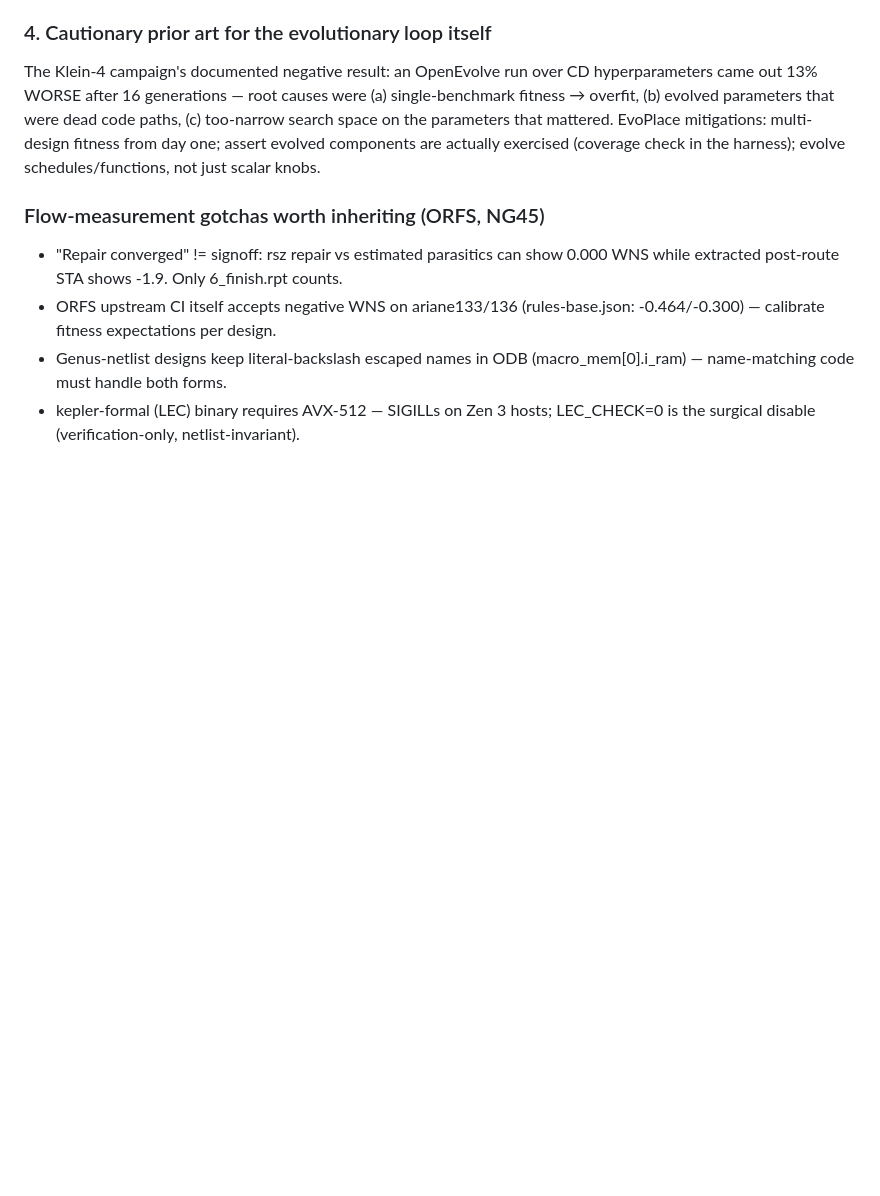
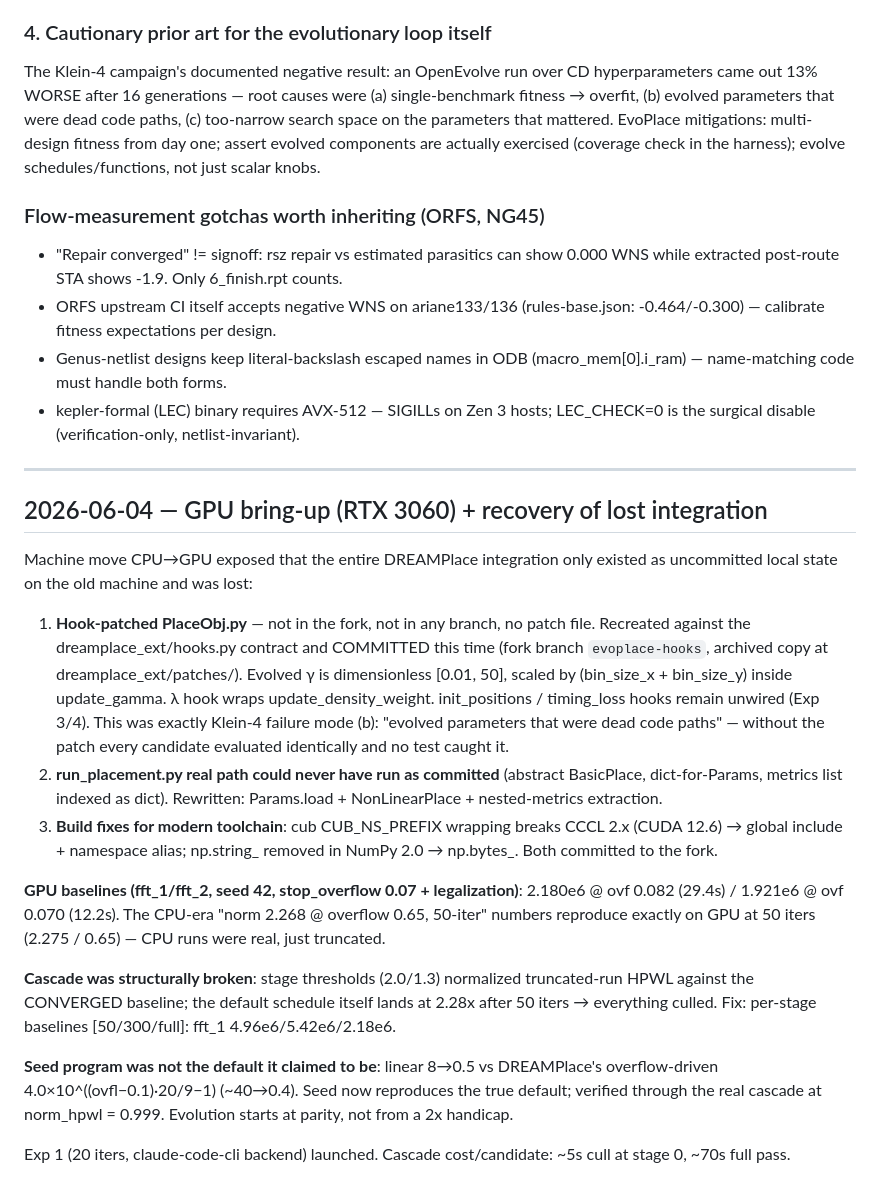
Before and after one commit to themoddedcube/evoplace, a Markdown page: NOTES.md, the part around the change. Rendered like a GitHub page; blank space fills up the shorter version.

```diff
--- a/NOTES.md
+++ b/NOTES.md
@@ -140,3 +140,44 @@ schedules/functions, not just scalar knobs.
   (macro_mem\[0\].i_ram) — name-matching code must handle both forms.
 - kepler-formal (LEC) binary requires AVX-512 — SIGILLs on Zen 3 hosts;
   LEC_CHECK=0 is the surgical disable (verification-only, netlist-invariant).
+
+---
+
+## 2026-06-04 — GPU bring-up (RTX 3060) + recovery of lost integration
+
+Machine move CPU→GPU exposed that the entire DREAMPlace integration only
+existed as uncommitted local state on the old machine and was lost:
+
+1. **Hook-patched PlaceObj.py** — not in the fork, not in any branch, no
+   patch file. Recreated against the dreamplace_ext/hooks.py contract and
+   COMMITTED this time (fork branch `evoplace-hooks`, archived copy at
+   dreamplace_ext/patches/). Evolved γ is dimensionless [0.01, 50], scaled
+   by (bin_size_x + bin_size_y) inside update_gamma. λ hook wraps
+   update_density_weight. init_positions / timing_loss hooks remain unwired
+   (Exp 3/4). This was exactly Klein-4 failure mode (b): "evolved parameters
+   that were dead code paths" — without the patch every candidate evaluated
+   identically and no test caught it.
+2. **run_placement.py real path could never have run as committed**
+   (abstract BasicPlace, dict-for-Params, metrics list indexed as dict).
+   Rewritten: Params.load + NonLinearPlace + nested-metrics extraction.
+3. **Build fixes for modern toolchain**: cub CUB_NS_PREFIX wrapping breaks
+   CCCL 2.x (CUDA 12.6) → global include + namespace alias; np.string_
+   removed in NumPy 2.0 → np.bytes_. Both committed to the fork.
+
+**GPU baselines (fft_1/fft_2, seed 42, stop_overflow 0.07 + legalization)**:
+2.180e6 @ ovf 0.082 (29.4s) / 1.921e6 @ ovf 0.070 (12.2s). The CPU-era
+"norm 2.268 @ overflow 0.65, 50-iter" numbers reproduce exactly on GPU at
+50 iters (2.275 / 0.65) — CPU runs were real, just truncated.
+
+**Cascade was structurally broken**: stage thresholds (2.0/1.3) normalized
+truncated-run HPWL against the CONVERGED baseline; the default schedule
+itself lands at 2.28x after 50 iters → everything culled. Fix: per-stage
+baselines [50/300/full]: fft_1 4.96e6/5.42e6/2.18e6.
+
+**Seed program was not the default it claimed to be**: linear 8→0.5 vs
+DREAMPlace's overflow-driven 4.0×10^((ovfl−0.1)·20/9−1) (~40→0.4). Seed now
+reproduces the true default; verified through the real cascade at
+norm_hpwl = 0.999. Evolution starts at parity, not from a 2x handicap.
+
+Exp 1 (20 iters, claude-code-cli backend) launched. Cascade cost/candidate:
+~5s cull at stage 0, ~70s full pass.
```
Also changed, not shown: README.md (+31 -13 lines).
